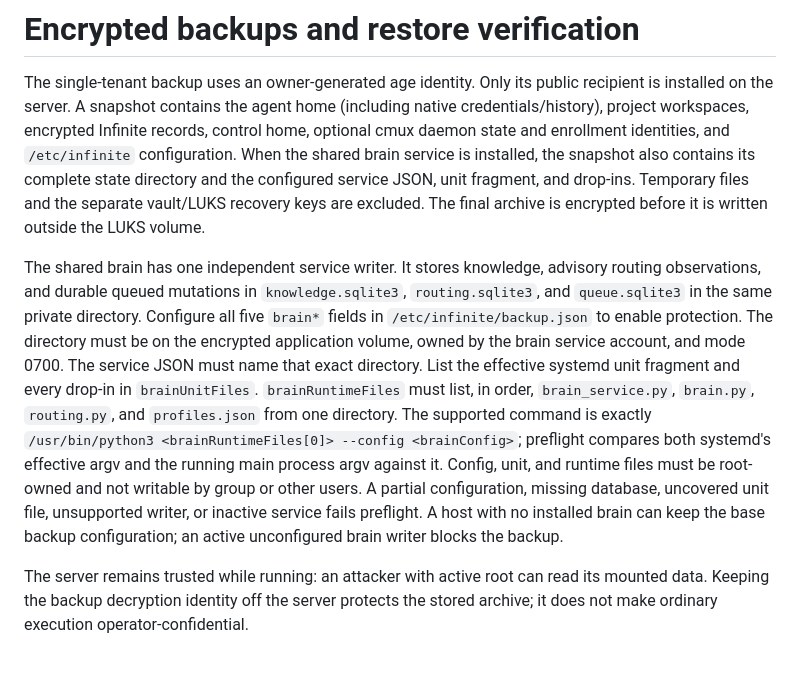
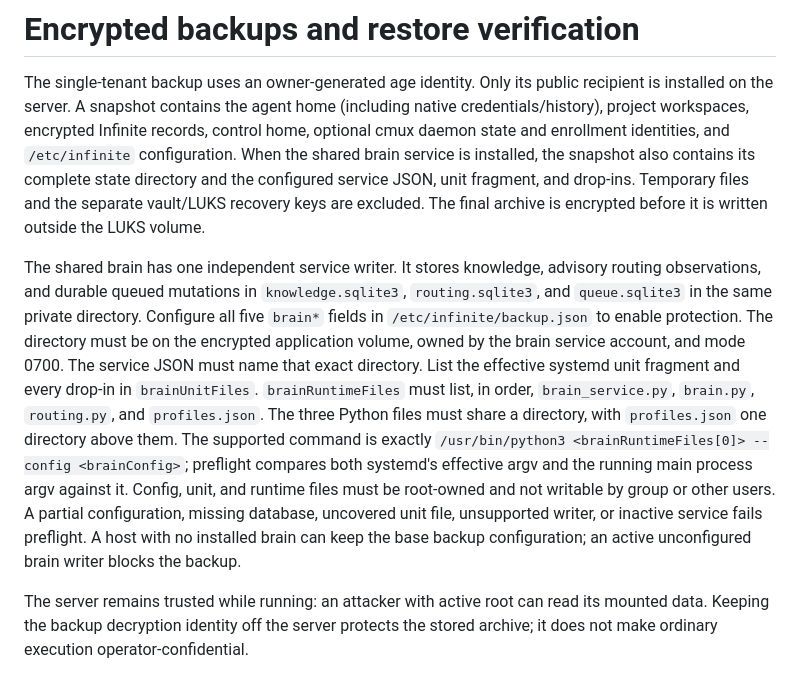
Before and after one commit to jdubpark/infinite, a Markdown page: deploy/ubuntu/backups.md, the part around the change. GitHub-like rendering.

Commit message:
docs(backup): clarify the required brain runtime layout

```diff
--- a/deploy/ubuntu/backups.md
+++ b/deploy/ubuntu/backups.md
@@ -2,7 +2,7 @@
 
 The single-tenant backup uses an owner-generated age identity. Only its public recipient is installed on the server. A snapshot contains the agent home (including native credentials/history), project workspaces, encrypted Infinite records, control home, optional cmux daemon state and enrollment identities, and `/etc/infinite` configuration. When the shared brain service is installed, the snapshot also contains its complete state directory and the configured service JSON, unit fragment, and drop-ins. Temporary files and the separate vault/LUKS recovery keys are excluded. The final archive is encrypted before it is written outside the LUKS volume.
 
-The shared brain has one independent service writer. It stores knowledge, advisory routing observations, and durable queued mutations in `knowledge.sqlite3`, `routing.sqlite3`, and `queue.sqlite3` in the same private directory. Configure all five `brain*` fields in `/etc/infinite/backup.json` to enable protection. The directory must be on the encrypted application volume, owned by the brain service account, and mode 0700. The service JSON must name that exact directory. List the effective systemd unit fragment and every drop-in in `brainUnitFiles`. `brainRuntimeFiles` must list, in order, `brain_service.py`, `brain.py`, `routing.py`, and `profiles.json` from one directory. The supported command is exactly `/usr/bin/python3 <brainRuntimeFiles[0]> --config <brainConfig>`; preflight compares both systemd's effective argv and the running main process argv against it. Config, unit, and runtime files must be root-owned and not writable by group or other users. A partial configuration, missing database, uncovered unit file, unsupported writer, or inactive service fails preflight. A host with no installed brain can keep the base backup configuration; an active unconfigured brain writer blocks the backup.
+The shared brain has one independent service writer. It stores knowledge, advisory routing observations, and durable queued mutations in `knowledge.sqlite3`, `routing.sqlite3`, and `queue.sqlite3` in the same private directory. Configure all five `brain*` fields in `/etc/infinite/backup.json` to enable protection. The directory must be on the encrypted application volume, owned by the brain service account, and mode 0700. The service JSON must name that exact directory. List the effective systemd unit fragment and every drop-in in `brainUnitFiles`. `brainRuntimeFiles` must list, in order, `brain_service.py`, `brain.py`, `routing.py`, and `profiles.json`. The three Python files must share a directory, with `profiles.json` one directory above them. The supported command is exactly `/usr/bin/python3 <brainRuntimeFiles[0]> --config <brainConfig>`; preflight compares both systemd's effective argv and the running main process argv against it. Config, unit, and runtime files must be root-owned and not writable by group or other users. A partial configuration, missing database, uncovered unit file, unsupported writer, or inactive service fails preflight. A host with no installed brain can keep the base backup configuration; an active unconfigured brain writer blocks the backup.
 
 The server remains trusted while running: an attacker with active root can read its mounted data. Keeping the backup decryption identity off the server protects the stored archive; it does not make ordinary execution operator-confidential.
 
```
